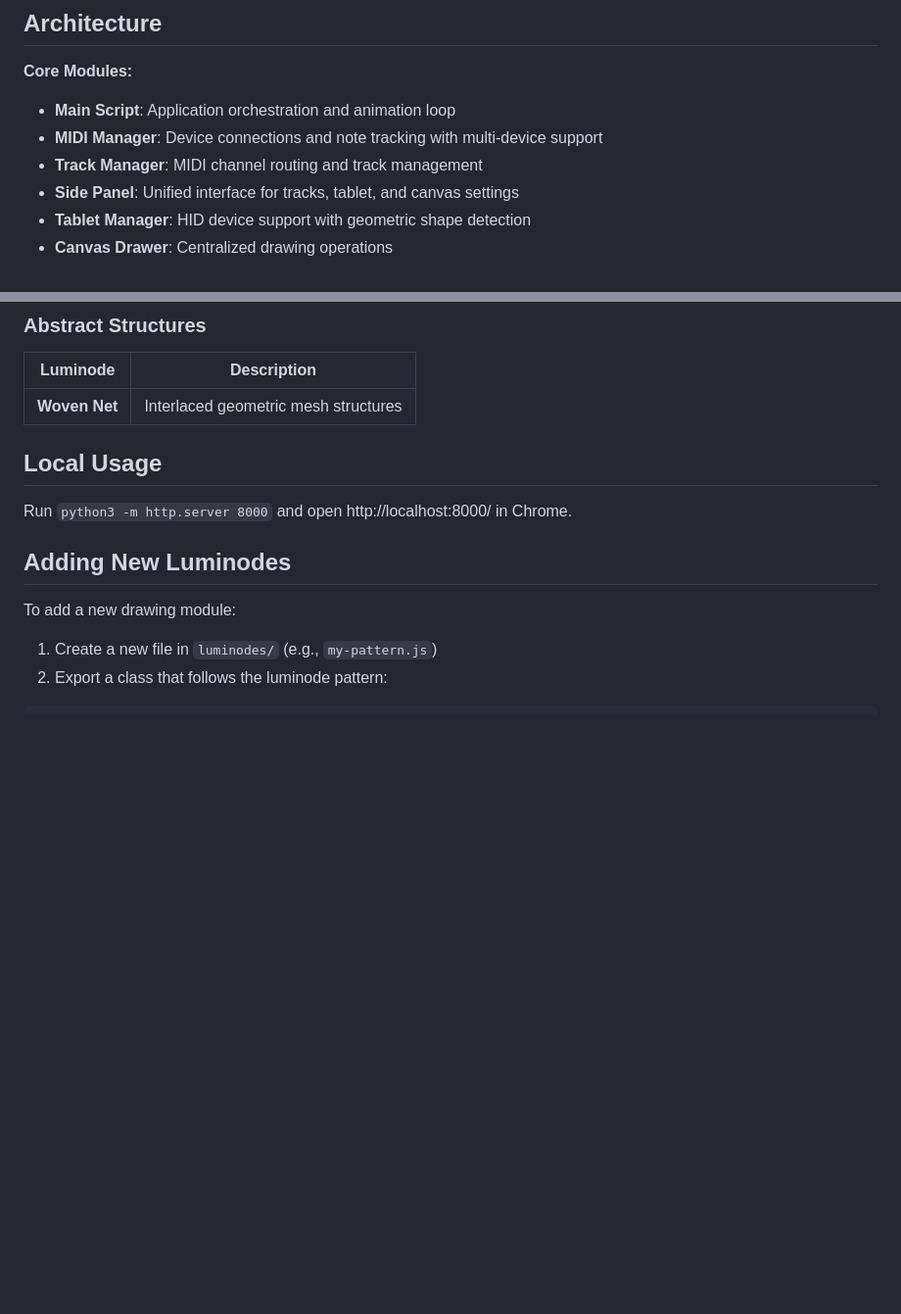
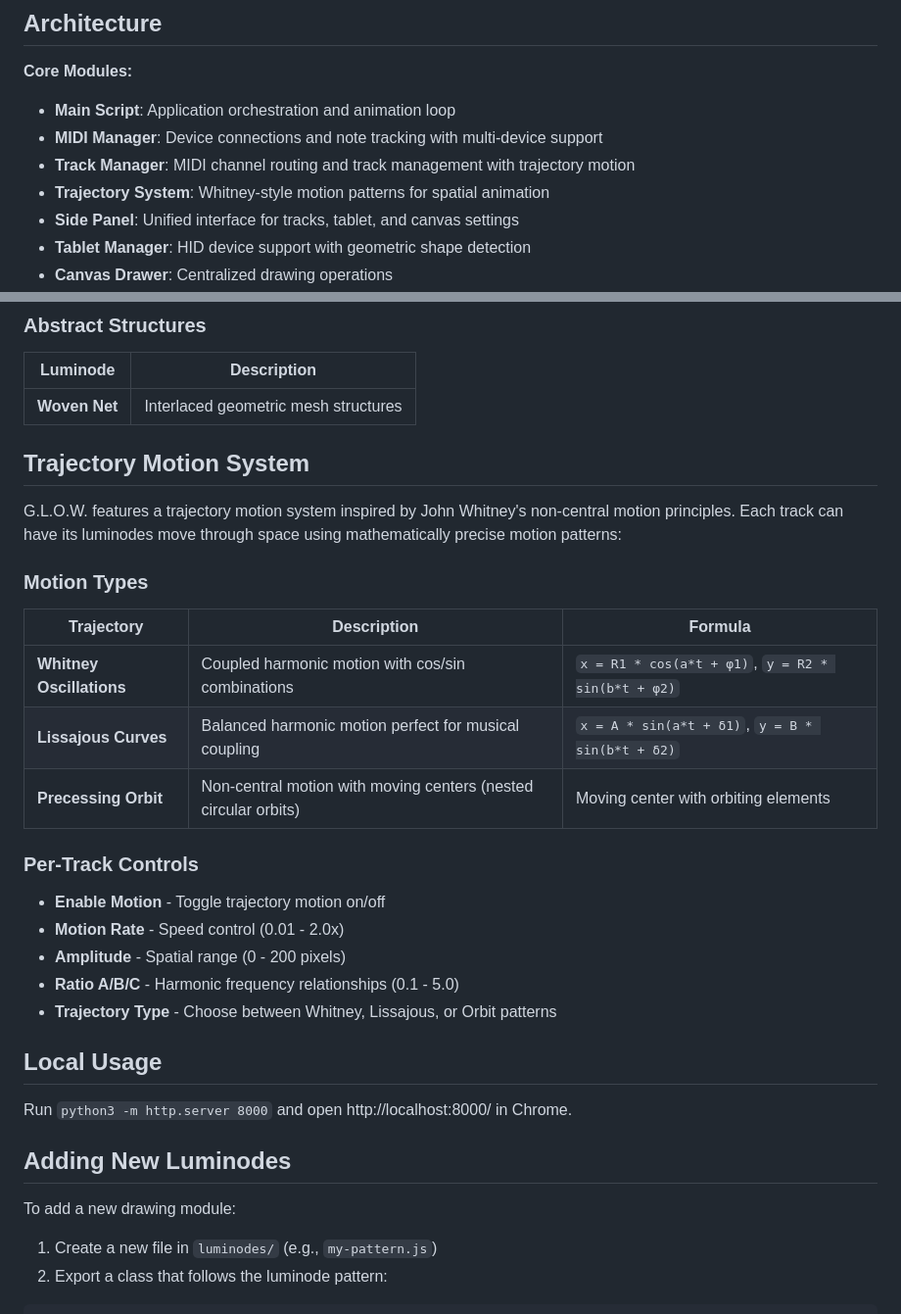
Before and after one commit to rafaelbecks/glow, a Markdown page: README.md, 2 parts joined by grey strips. Shown: that part at 98% size. Rendered like a GitHub page; blank space fills up the shorter version.

```diff
--- a/README.md
+++ b/README.md
@@ -18,7 +18,8 @@ Play with it: https://glow-visualizer.netlify.app/
 **Core Modules:**
 - **Main Script**: Application orchestration and animation loop
 - **MIDI Manager**: Device connections and note tracking with multi-device support
-- **Track Manager**: MIDI channel routing and track management
+- **Track Manager**: MIDI channel routing and track management with trajectory motion
+- **Trajectory System**: Whitney-style motion patterns for spatial animation
 - **Side Panel**: Unified interface for tracks, tablet, and canvas settings
 - **Tablet Manager**: HID device support with geometric shape detection
 - **Canvas Drawer**: Centralized drawing operations
@@ -63,6 +64,23 @@ Individual drawing modules inspired by geometric art pioneers
 |----------|-------------|
 | **Woven Net** | Interlaced geometric mesh structures |
 
+## Trajectory Motion System
+
+G.L.O.W. features a trajectory motion system inspired by John Whitney's non-central motion principles. Each track can have its luminodes move through space using mathematically precise motion patterns:
+
+### Motion Types
+| Trajectory | Description | Formula |
+|------------|-------------|---------|
+| **Whitney Oscillations** | Coupled harmonic motion with cos/sin combinations | `x = R1 * cos(a*t + φ1)`, `y = R2 * sin(b*t + φ2)` |
+| **Lissajous Curves** | Balanced harmonic motion perfect for musical coupling | `x = A * sin(a*t + δ1)`, `y = B * sin(b*t + δ2)` |
+| **Precessing Orbit** | Non-central motion with moving centers (nested circular orbits) | Moving center with orbiting elements |
+
+### Per-Track Controls
+- **Enable Motion** - Toggle trajectory motion on/off
+- **Motion Rate** - Speed control (0.01 - 2.0x)
+- **Amplitude** - Spatial range (0 - 200 pixels)
+- **Ratio A/B/C** - Harmonic frequency relationships (0.1 - 5.0)
+- **Trajectory Type** - Choose between Whitney, Lissajous, or Orbit patterns
 
 ## Local Usage
 
```
Also changed, not shown: USER_MANUAL.md (+31 -2 lines).
